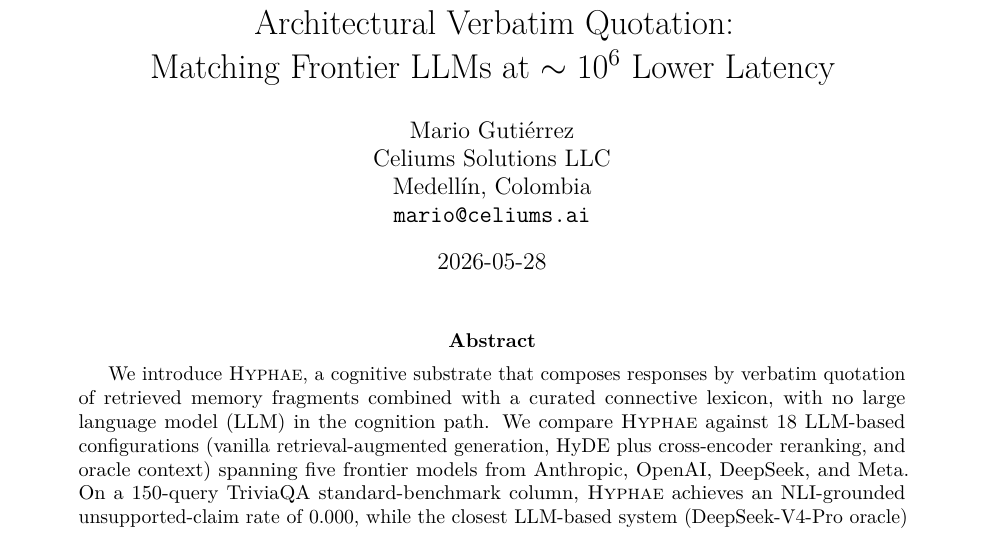
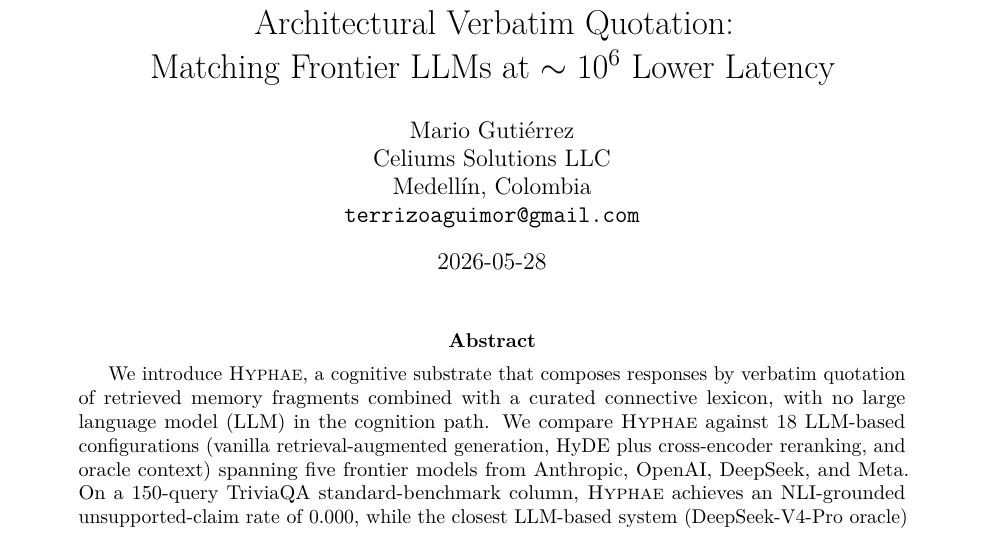
Before and after one commit to terrizoaguimor/hyphae-v2, a LaTeX paper (papers/arxiv-preprint/main.tex): part of page 1 of 22, cut so that both start at the same text. Compiled offline with pdfLaTeX.

Commit message:
docs(paper): unify author contact email with arXiv account
Changes the author block contact from mario@celiums.ai to
terrizoaguimor@gmail.com -- the email registered with the arXiv
submission account. Keeps Celiums Solutions LLC as the
institutional affiliation.

This unifies the submission identity: arXiv account login,
author block email, and the maintainer of the public repo are
all the same. Reviewers reaching out via the listed contact
land at the same address that holds the arXiv account.

```diff
--- a/papers/arxiv-preprint/main.tex
+++ b/papers/arxiv-preprint/main.tex
@@ -89,7 +89,7 @@
     Mario Guti\'errez \\
     Celiums Solutions LLC \\
     Medell\'in, Colombia \\
-    \texttt{mario@celiums.ai}
+    \texttt{terrizoaguimor@gmail.com}
 }
 
 \date{2026-05-28}
```
Also changed, not shown: papers/arxiv-preprint/main.pdf.
